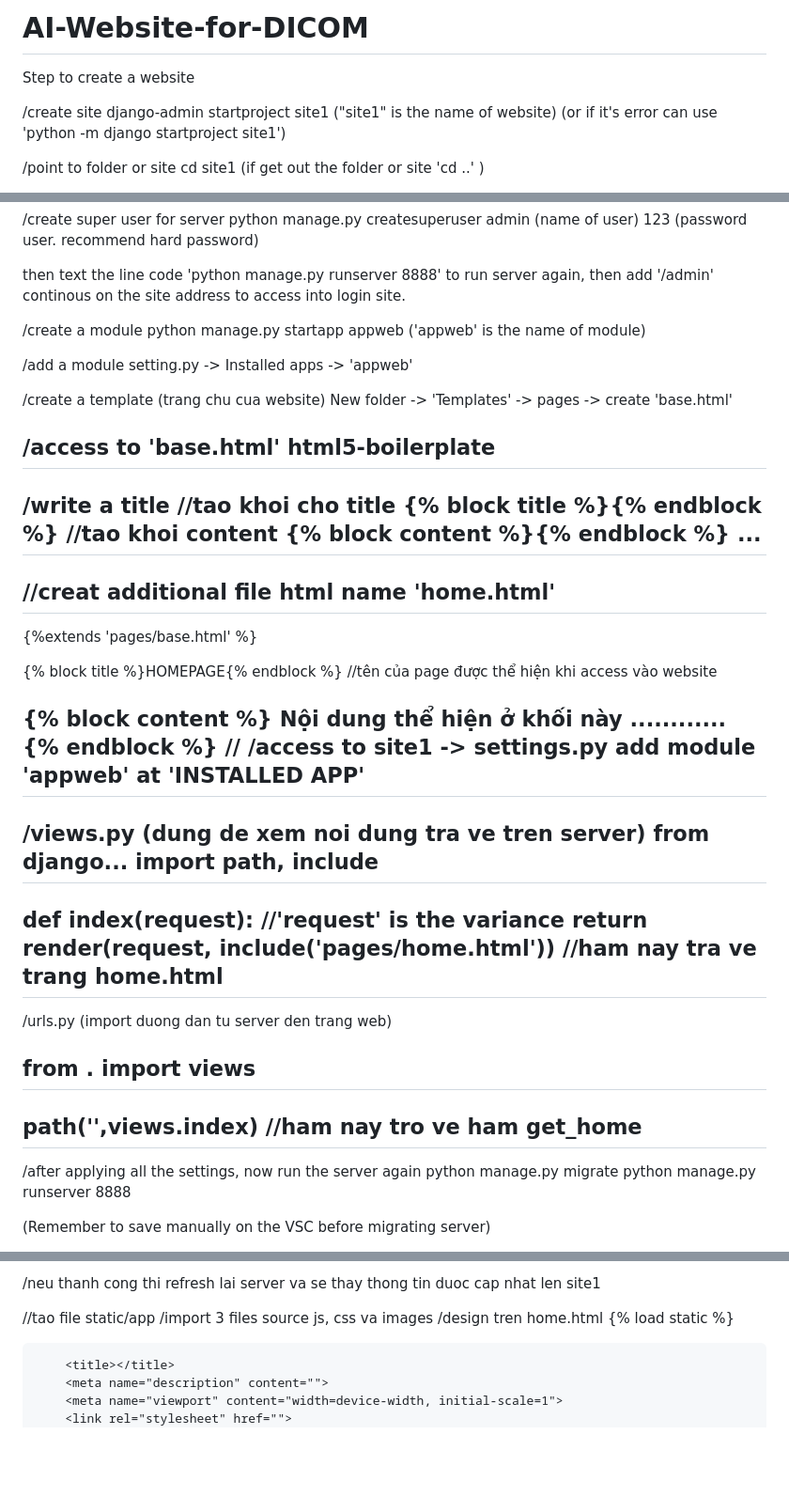
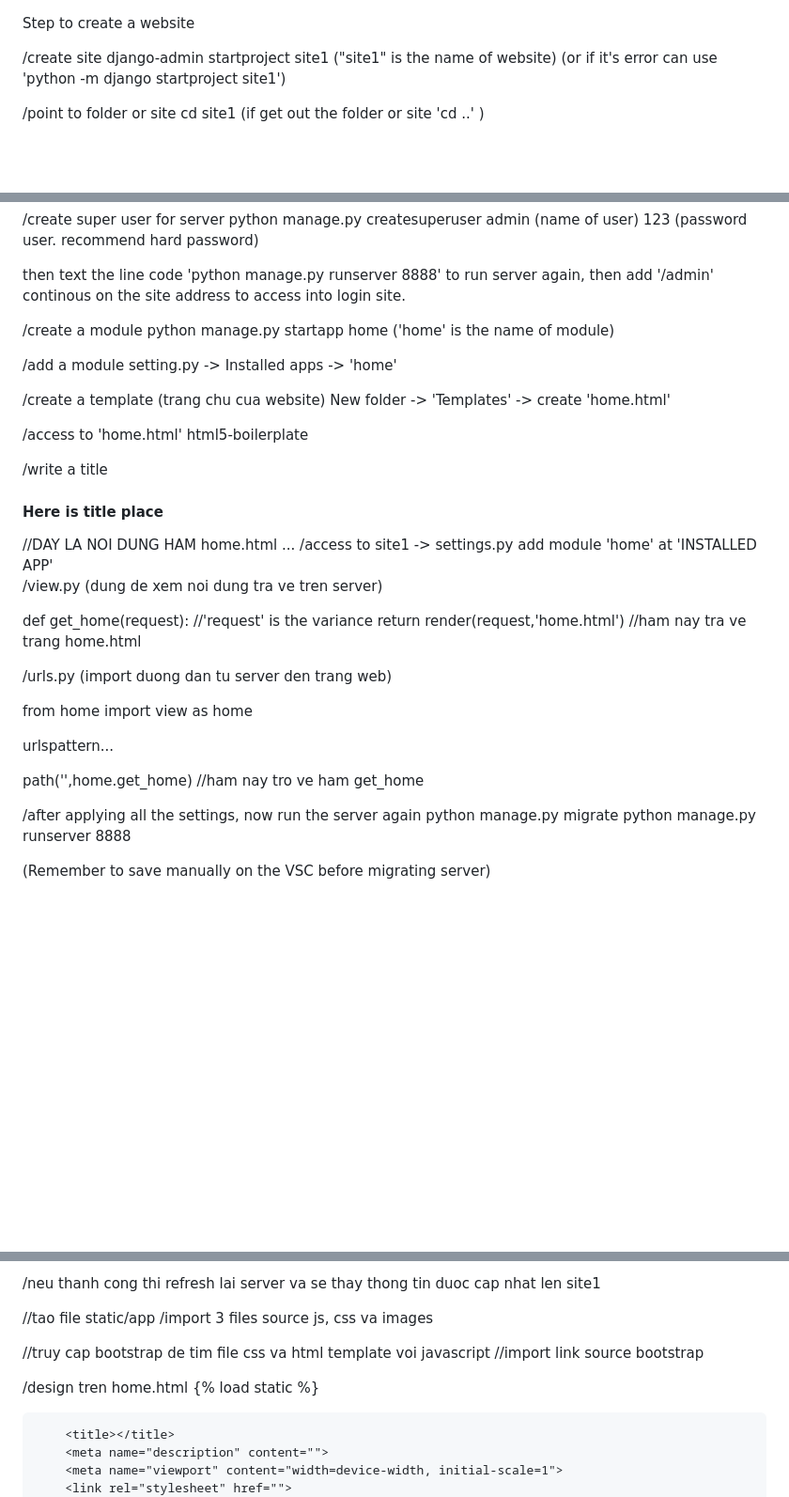
Before and after one commit to LarryVan-engin/AI-Website-for-DICOM, a Markdown page: README.md, 3 parts joined by grey strips. Shown: that part at 94% size. GitHub-like rendering; blank space fills up the shorter version.

```diff
--- a/README.md
+++ b/README.md
@@ -1,4 +1,3 @@
-# AI-Website-for-DICOM
 Step to create a website
 
 /create site
@@ -23,56 +22,44 @@ admin (name of user)
 
 then text the line code 'python manage.py runserver 8888' to run server again, then add '/admin' continous on the site address to access into login site.
 
+
 /create a module
-python manage.py startapp appweb ('appweb' is the name of module)
+python manage.py startapp home ('home' is the name of module)
 
 /add a module
-setting.py -> Installed apps -> 'appweb'
+setting.py -> Installed apps -> 'home'
 
 /create a template (trang chu cua website)
-New folder -> 'Templates' -> pages -> create 'base.html'
+New folder -> 'Templates' -> create 'home.html'
 
-/access to 'base.html'
+/access to 'home.html'
 html5-boilerplate
-----
+
+
 /write a title
 	<header>
- 	//tao khoi cho title
- 	<title> {% block title %}{% endblock %}</title>
 	<header>
     <body>
-    	//tao khoi content
-	{% block content %}{% endblock %}
+
+<h4>Here is title place </h4> //DAY LA NOI DUNG HAM home.html
 ...
 	<body>
----
- //creat additional file html name 'home.html'
----
- {%extends 'pages/base.html' %}
+/access to site1 -> settings.py
+add module 'home' at 'INSTALLED APP'
 
- {% block title %}HOMEPAGE{% endblock %} //tên của page được thể hiện khi access vào website
+/view.py (dung de xem noi dung tra ve tren server)
 
- {% block content %}
- Nội dung thể hiện ở khối này
- ............
- {% endblock %}
-//
-/access to site1 -> settings.py
-add module 'appweb' at 'INSTALLED APP'
----
+def get_home(request): //'request' is the variance
+	return render(request,'home.html') //ham nay tra ve trang home.html
 
-/views.py (dung de xem noi dung tra ve tren server)
-from django... import path, include
----
-def index(request): //'request' is the variance
-	return render(request, include('pages/home.html')) //ham nay tra ve trang home.html
-----
 /urls.py (import duong dan tu server den trang web)
 
-from . import views
-----
-path('',views.index) //ham nay tro ve ham get_home
-----
+from home import view as home
+
+urlspattern...
+
+path('',home.get_home) //ham nay tro ve ham get_home
+
 /after applying all the settings, now run the server again
 python manage.py migrate
 python manage.py runserver 8888
@@ -109,6 +96,10 @@ python manage.py migrate
 
 //tao file static/app
 /import 3 files source js, css va images
+
+//truy cap bootstrap de tim file css va html template voi javascript
+//import link source bootstrap
+
 /design tren home.html
 {% load static %}
 
```
Also changed, not shown: other parts of README.md (+65 -0 lines).
